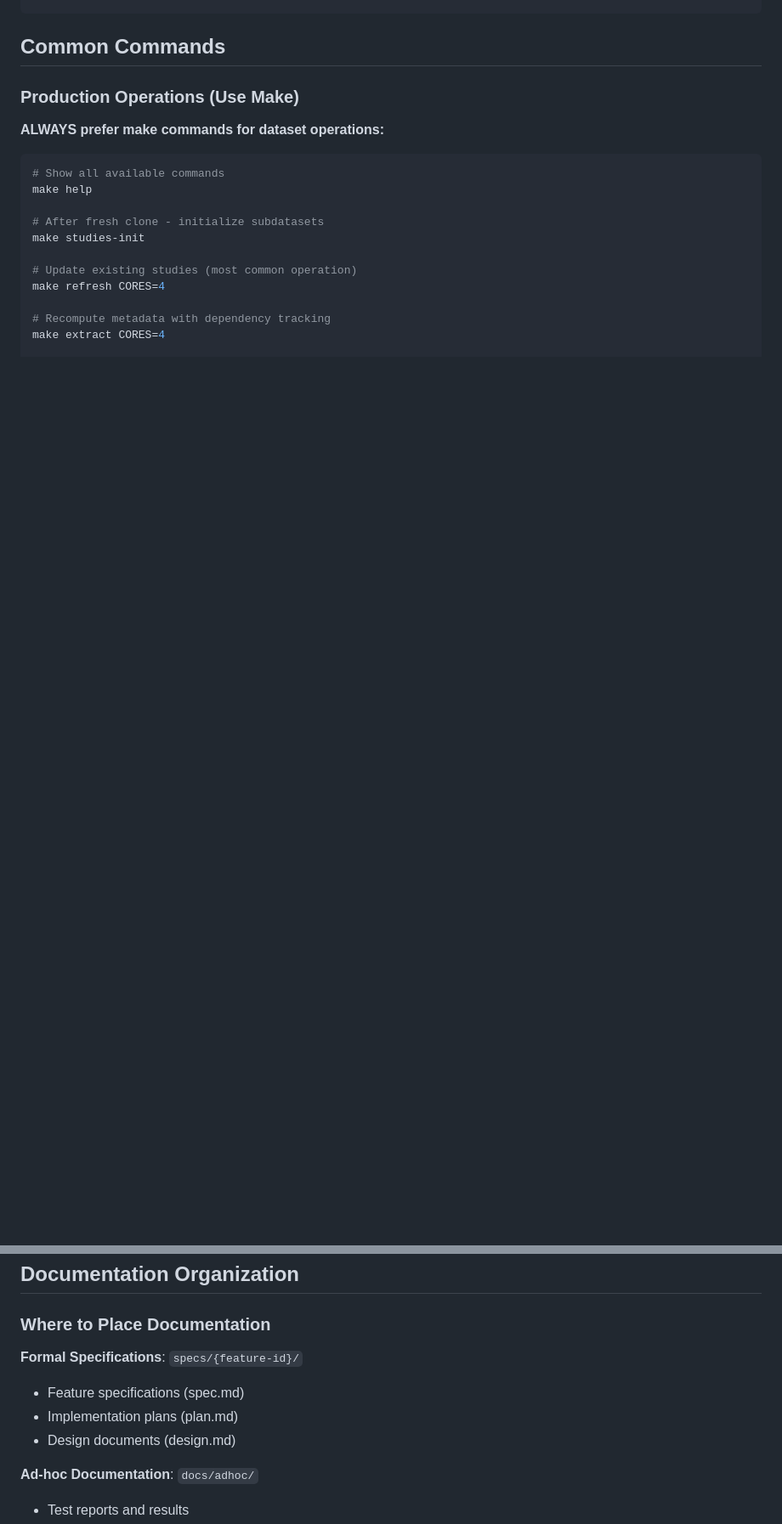
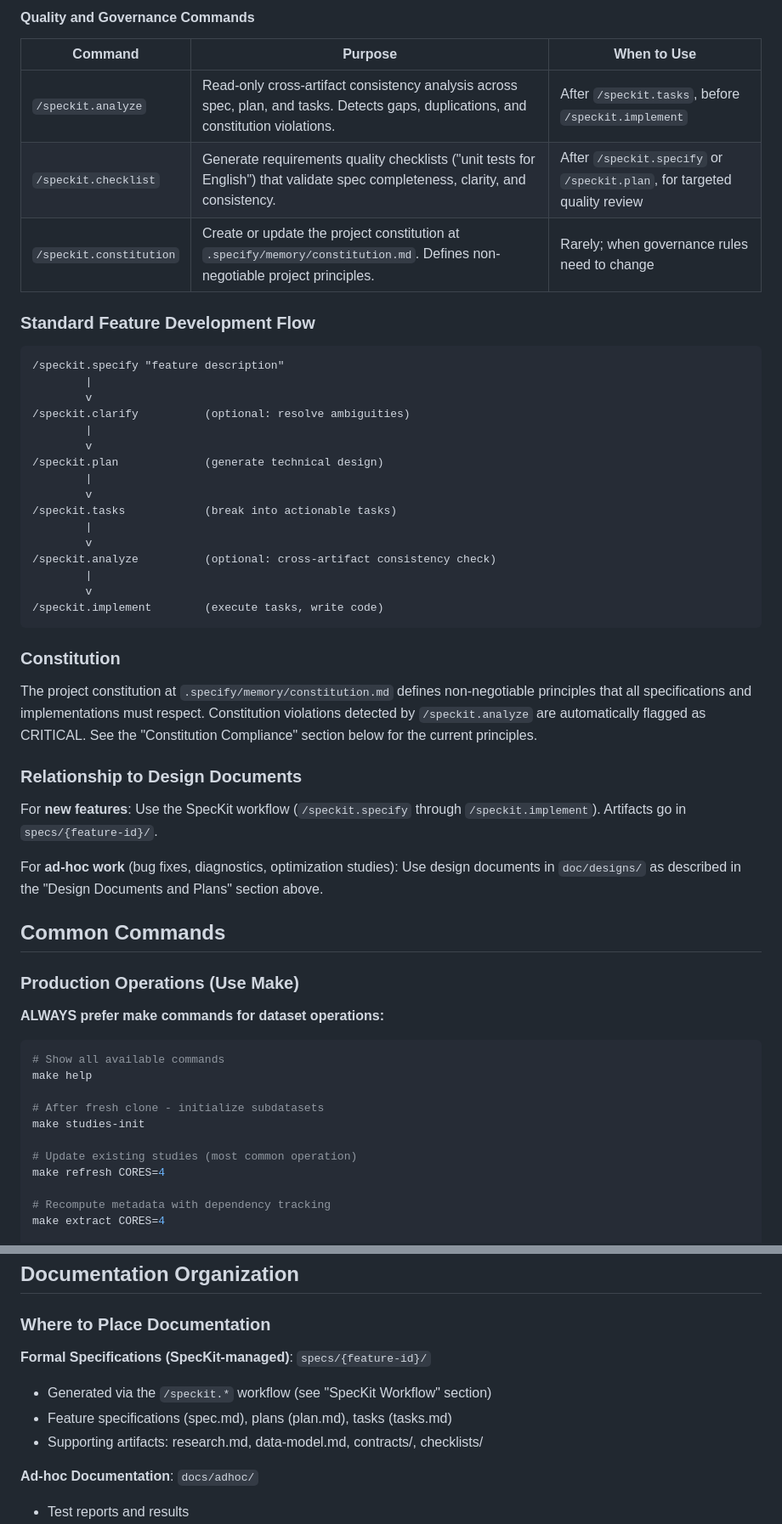
Before and after one commit to OpenNeuroStudies/OpenNeuroStudies, a Markdown page: CLAUDE.md, 2 parts joined by grey strips. Shown at 85% size. GitHub-like rendering; blank space fills up the shorter version.

````diff
--- a/CLAUDE.md
+++ b/CLAUDE.md
@@ -191,3 +238,41 @@ Co-Authored-By: Claude Sonnet 4.5 <noreply@anthropic.com>
+#### Quality and Governance Commands
+
+| Command | Purpose | When to Use |
+|---------|---------|-------------|
+| `/speckit.analyze` | Read-only cross-artifact consistency analysis across spec, plan, and tasks. Detects gaps, duplications, and constitution violations. | After `/speckit.tasks`, before `/speckit.implement` |
+| `/speckit.checklist` | Generate requirements quality checklists ("unit tests for English") that validate spec completeness, clarity, and consistency. | After `/speckit.specify` or `/speckit.plan`, for targeted quality review |
+| `/speckit.constitution` | Create or update the project constitution at `.specify/memory/constitution.md`. Defines non-negotiable project principles. | Rarely; when governance rules need to change |
+
+### Standard Feature Development Flow
+
+```
+/speckit.specify "feature description"
+        |
+        v
+/speckit.clarify          (optional: resolve ambiguities)
+        |
+        v
+/speckit.plan             (generate technical design)
+        |
+        v
+/speckit.tasks            (break into actionable tasks)
+        |
+        v
+/speckit.analyze          (optional: cross-artifact consistency check)
+        |
+        v
+/speckit.implement        (execute tasks, write code)
+```
+
+### Constitution
+
+The project constitution at `.specify/memory/constitution.md` defines non-negotiable principles that all specifications and implementations must respect. Constitution violations detected by `/speckit.analyze` are automatically flagged as CRITICAL. See the "Constitution Compliance" section below for the current principles.
+
+### Relationship to Design Documents
+
+For **new features**: Use the SpecKit workflow (`/speckit.specify` through `/speckit.implement`). Artifacts go in `specs/{feature-id}/`.
+
+For **ad-hoc work** (bug fixes, diagnostics, optimization studies): Use design documents in `doc/designs/` as described in the "Design Documents and Plans" section above.
 
 ## Common Commands
 
@@ -371,10 +456,10 @@ act -s GITHUB_TOKEN=$GITHUB_TOKEN  # Provide secrets
 
 ### Where to Place Documentation
 
-**Formal Specifications**: `specs/{feature-id}/`
-- Feature specifications (spec.md)
-- Implementation plans (plan.md)
-- Design documents (design.md)
+**Formal Specifications (SpecKit-managed)**: `specs/{feature-id}/`
+- Generated via the `/speckit.*` workflow (see "SpecKit Workflow" section)
+- Feature specifications (spec.md), plans (plan.md), tasks (tasks.md)
+- Supporting artifacts: research.md, data-model.md, contracts/, checklists/
 
 **Ad-hoc Documentation**: `docs/adhoc/`
 - Test reports and results
````
Also changed, not shown: other parts of CLAUDE.md (+58 -2 lines).
